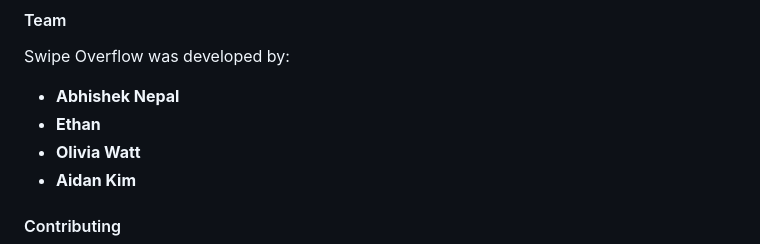
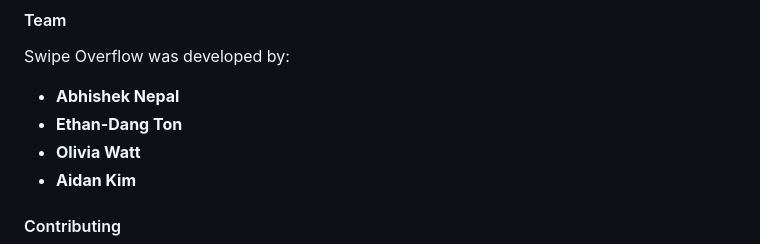
Before and after one commit to AbisekNepal/VTHacks, a Markdown page: README.md, the part around the change. GitHub-like rendering.

```diff
--- a/README.md
+++ b/README.md
@@ -69,7 +69,7 @@ We have several upgrades planned for Swipe Overflow:
 Swipe Overflow was developed by:
 
 - **Abhishek Nepal**
-- **Ethan**
+- **Ethan-Dang Ton**
 - **Olivia Watt**
 - **Aidan Kim**
 
```
